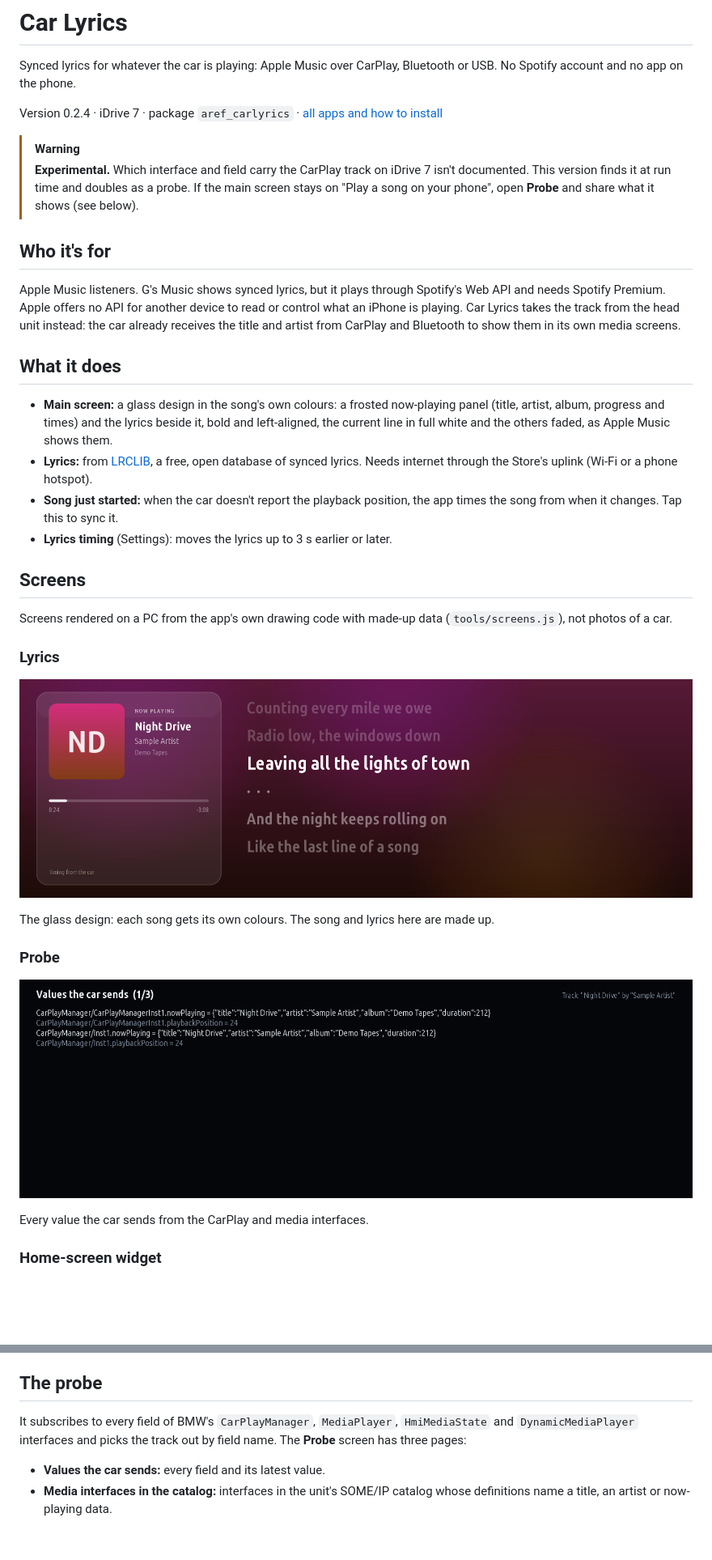
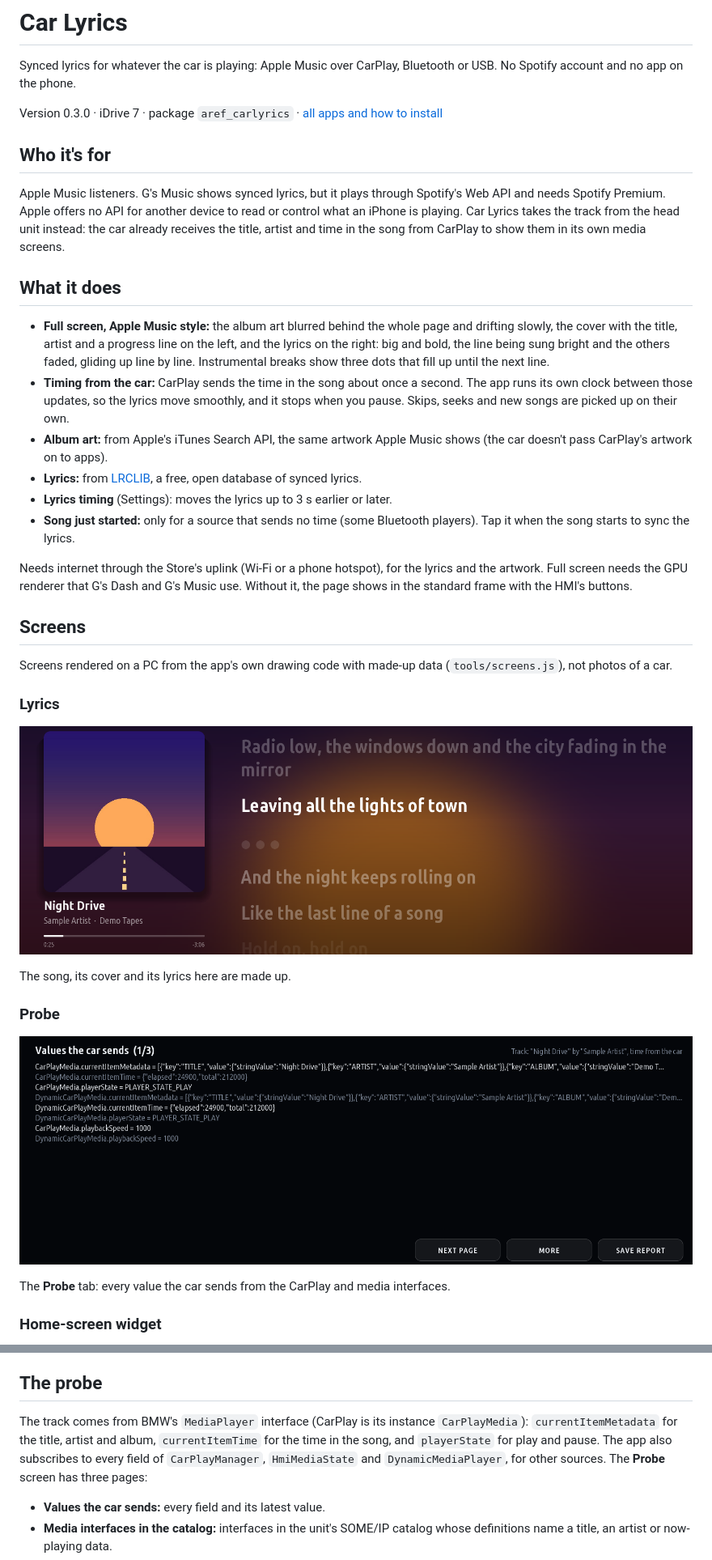
Before and after one commit to arefahmad/idrive7-apps, a Markdown page: apps/aref_carlyrics/README.md, 2 parts joined by grey strips. Shown at 81% size. GitHub-like rendering; pictures changed too: docs/screenshots/aref_carlyrics/lyrics.png, docs/screenshots/aref_carlyrics/probe.png; blank space fills up the shorter version.

```diff
--- a/apps/aref_carlyrics/README.md
+++ b/apps/aref_carlyrics/README.md
@@ -3,30 +3,34 @@
 Synced lyrics for whatever the car is playing: Apple Music over CarPlay, Bluetooth or USB. No Spotify
 account and no app on the phone.
 
-Version 0.2.4 · iDrive 7 · package `aref_carlyrics` · [all apps and how to install](../../README.md)
-
-> [!WARNING]
-> **Experimental.** Which interface and field carry the CarPlay track on iDrive 7 isn't documented. This
-> version finds it at run time and doubles as a probe. If the main screen stays on "Play a song on your
-> phone", open **Probe** and share what it shows (see below).
+Version 0.3.0 · iDrive 7 · package `aref_carlyrics` · [all apps and how to install](../../README.md)
 
 ## Who it's for
 
 Apple Music listeners. G's Music shows synced lyrics, but it plays through Spotify's Web API and needs
 Spotify Premium. Apple offers no API for another device to read or control what an iPhone is playing.
-Car Lyrics takes the track from the head unit instead: the car already receives the title and artist
-from CarPlay and Bluetooth to show them in its own media screens.
+Car Lyrics takes the track from the head unit instead: the car already receives the title, artist and
+time in the song from CarPlay to show them in its own media screens.
 
 ## What it does
 
-- **Main screen:** a glass design in the song's own colours: a frosted now-playing panel (title, artist,
-  album, progress and times) and the lyrics beside it, bold and left-aligned, the current line in full
-  white and the others faded, as Apple Music shows them.
-- **Lyrics:** from [LRCLIB](https://lrclib.net), a free, open database of synced lyrics. Needs internet
-  through the Store's uplink (Wi-Fi or a phone hotspot).
-- **Song just started:** when the car doesn't report the playback position, the app times the song from
-  when it changes. Tap this to sync it.
+- **Full screen, Apple Music style:** the album art blurred behind the whole page and drifting slowly,
+  the cover with the title, artist and a progress line on the left, and the lyrics on the right: big and
+  bold, the line being sung bright and the others faded, gliding up line by line. Instrumental breaks
+  show three dots that fill up until the next line.
+- **Timing from the car:** CarPlay sends the time in the song about once a second. The app runs its own
+  clock between those updates, so the lyrics move smoothly, and it stops when you pause. Skips, seeks
+  and new songs are picked up on their own.
+- **Album art:** from Apple's iTunes Search API, the same artwork Apple Music shows (the car doesn't pass
+  CarPlay's artwork on to apps).
+- **Lyrics:** from [LRCLIB](https://lrclib.net), a free, open database of synced lyrics.
 - **Lyrics timing** (Settings): moves the lyrics up to 3 s earlier or later.
+- **Song just started:** only for a source that sends no time (some Bluetooth players). Tap it when the
+  song starts to sync the lyrics.
+
+Needs internet through the Store's uplink (Wi-Fi or a phone hotspot), for the lyrics and the artwork.
+Full screen needs the GPU renderer that G's Dash and G's Music use. Without it, the page shows in the
+standard frame with the HMI's buttons.
 
 ## Screens
 
@@ -36,13 +40,13 @@ Screens rendered on a PC from the app's own drawing code with made-up data (`too
 
 ![Lyrics](../../docs/screenshots/aref_carlyrics/lyrics.png)
 
-The glass design: each song gets its own colours. The song and lyrics here are made up.
+The song, its cover and its lyrics here are made up.
 
 ### Probe
 
 ![Probe](../../docs/screenshots/aref_carlyrics/probe.png)
 
-Every value the car sends from the CarPlay and media interfaces.
+The **Probe** tab: every value the car sends from the CarPlay and media interfaces.
 
 ### Home-screen widget
 
@@ -52,8 +56,10 @@ Add it to the iDrive home screen like BMW's own widgets: the song and the lyric
 
 ## The probe
 
-It subscribes to every field of BMW's `CarPlayManager`, `MediaPlayer`, `HmiMediaState` and `DynamicMediaPlayer` interfaces and picks the
-track out by field name. The **Probe** screen has three pages:
+The track comes from BMW's `MediaPlayer` interface (CarPlay is its instance `CarPlayMedia`):
+`currentItemMetadata` for the title, artist and album, `currentItemTime` for the time in the song, and
+`playerState` for play and pause. The app also subscribes to every field of `CarPlayManager`,
+`HmiMediaState` and `DynamicMediaPlayer`, for other sources. The **Probe** screen has three pages:
 
 - **Values the car sends:** every field and its latest value.
 - **Media interfaces in the catalog:** interfaces in the unit's SOME/IP catalog whose definitions name a
```
Also changed, not shown: other parts of apps/aref_carlyrics/README.md (+3 -1 lines), README.md (+2 -2 lines), docs/screenshots/aref_carlyrics/widget.png, 10 other files.
